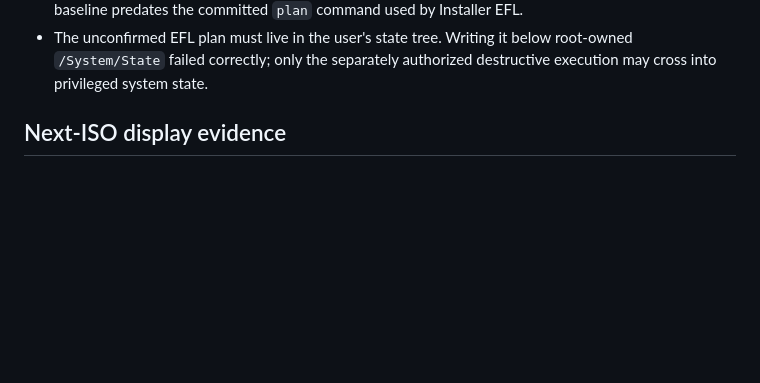
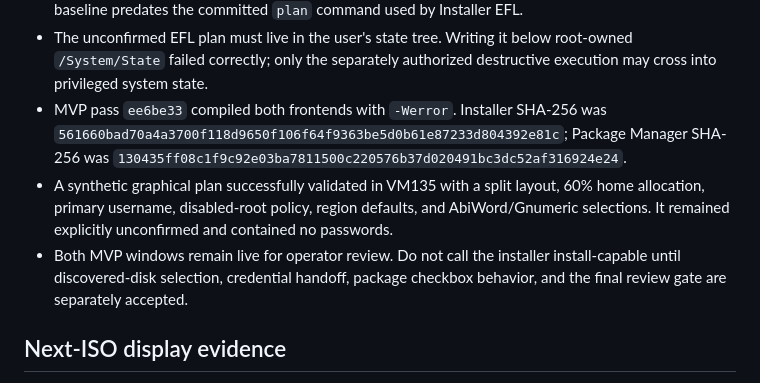
Before and after one commit to auzieman/AuziX, a Markdown page: docs/vm135-live-recovery-review-20260806.md, the part around the change. Drawn GitHub-style; blank space fills up the shorter version.

Commit message:
Record VM135 installer MVP preflight

```diff
--- a/docs/vm135-live-recovery-review-20260806.md
+++ b/docs/vm135-live-recovery-review-20260806.md
@@ -242,6 +242,17 @@ Its reviewed delta is limited to live SSH access and InstallerEFL files.
 - The unconfirmed EFL plan must live in the user's state tree. Writing it below
   root-owned `/System/State` failed correctly; only the separately authorized
   destructive execution may cross into privileged system state.
+- MVP pass `ee6be33` compiled both frontends with `-Werror`. Installer SHA-256
+  was `561660bad70a4a3700f118d9650f106f64f9363be5d0b61e87233d804392e81c`;
+  Package Manager SHA-256 was
+  `130435ff08c1f9c92e03ba7811500c220576b37d020491bc3dc52af316924e24`.
+- A synthetic graphical plan successfully validated in VM135 with a split
+  layout, 60% home allocation, primary username, disabled-root policy, region
+  defaults, and AbiWord/Gnumeric selections. It remained explicitly
+  unconfirmed and contained no passwords.
+- Both MVP windows remain live for operator review. Do not call the installer
+  install-capable until discovered-disk selection, credential handoff, package
+  checkbox behavior, and the final review gate are separately accepted.
 
 ## Next-ISO display evidence
 
```
